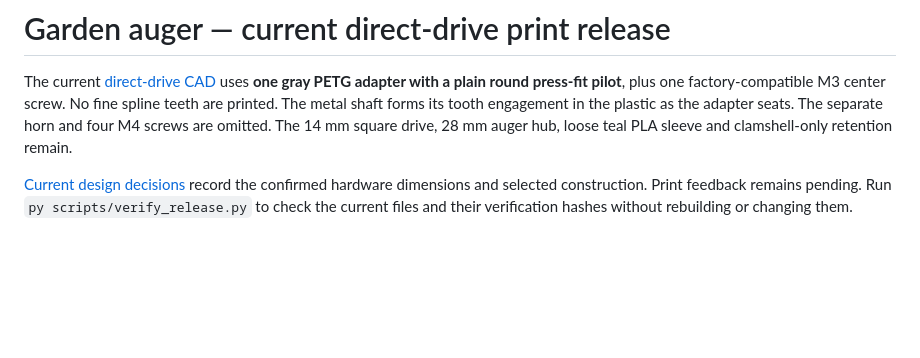
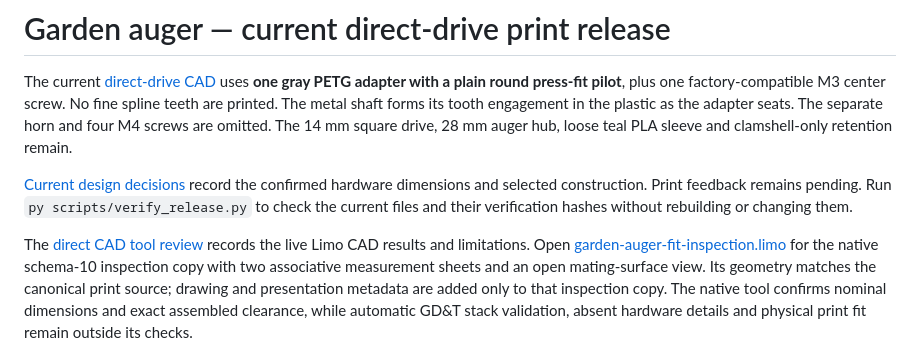
Before and after one commit to jeffglousher/garden-auger-technic, a Markdown page: README.md, the part around the change. Drawn GitHub-style; blank space fills up the shorter version.

```diff
--- a/README.md
+++ b/README.md
@@ -3,6 +3,8 @@
 The current [direct-drive CAD](garden-auger-direct-drive.nbcad) uses **one gray PETG adapter with a plain round press-fit pilot**, plus one factory-compatible M3 center screw. No fine spline teeth are printed. The metal shaft forms its tooth engagement in the plastic as the adapter seats. The separate horn and four M4 screws are omitted. The 14 mm square drive, 28 mm auger hub, loose teal PLA sleeve and clamshell-only retention remain.
 
 [Current design decisions](docs/design-decisions.md) record the confirmed hardware dimensions and selected construction. Print feedback remains pending. Run `py scripts/verify_release.py` to check the current files and their verification hashes without rebuilding or changing them.
+
+The [direct CAD tool review](docs/cad-tool-validation.md) records the live Limo CAD results and limitations. Open [garden-auger-fit-inspection.limo](garden-auger-fit-inspection.limo) for the native schema-10 inspection copy with two associative measurement sheets and an open mating-surface view. Its geometry matches the canonical print source; drawing and presentation metadata are added only to that inspection copy. The native tool confirms nominal dimensions and exact assembled clearance, while automatic GD&T stack validation, absent hardware details and physical print fit remain outside its checks.
 
 ![Round press-fit adapter](renders/direct-drive-adapter.png)
 
```
Also changed, not shown: docs/cad-tool-validation.md (added, +27 -0 lines), docs/servo-fit-review.md (+2 -0 lines), renders/cad-fit-assembled.png (added), renders/cad-fit-mating-surfaces.png (added), 6 other files.
